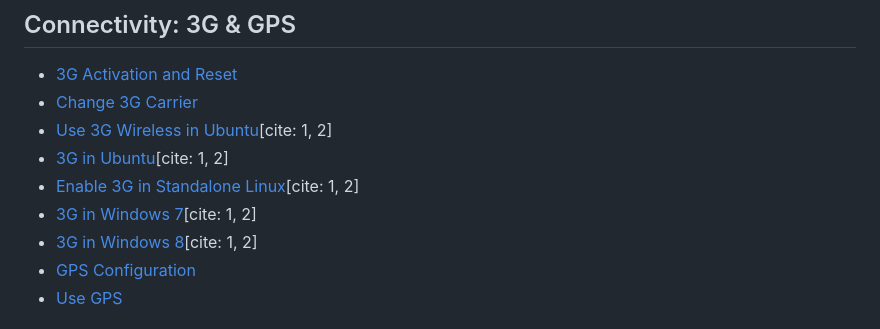
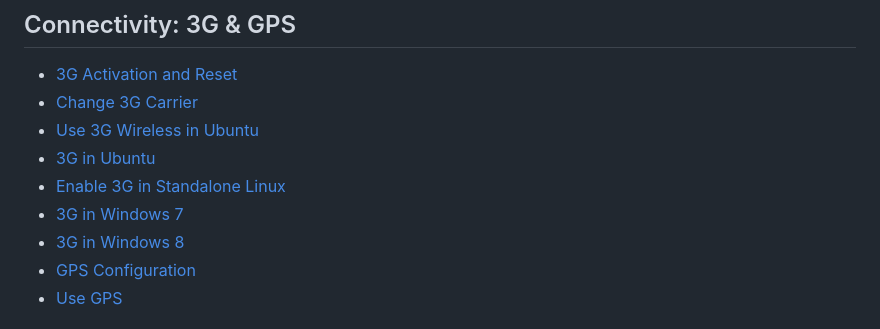
Before and after one commit to PwntrickSt4r/cr48-wiki-archive, a Markdown page: README.md, the part around the change. Rendered like a GitHub page.

```diff
--- a/README.md
+++ b/README.md
@@ -20,11 +20,11 @@
 ## Connectivity: 3G & GPS
 * [3G Activation and Reset](https://pwntrickst4r.github.io/cr48-wiki-archive/pages/3G.html)
 * [Change 3G Carrier](https://pwntrickst4r.github.io/cr48-wiki-archive/pages/Change+3G+Carrier.html)
-* [Use 3G Wireless in Ubuntu](https://pwntrickst4r.github.io/cr48-wiki-archive/pages/Use+3G+Wireless+in+Ubuntu.html)[cite: 1, 2]
-* [3G in Ubuntu](https://pwntrickst4r.github.io/cr48-wiki-archive/pages/3G+in+Ubuntu.html)[cite: 1, 2]
-* [Enable 3G in Standalone Linux](https://pwntrickst4r.github.io/cr48-wiki-archive/pages/Enable+3G+in+standalone+Linux.html)[cite: 1, 2]
-* [3G in Windows 7](https://pwntrickst4r.github.io/cr48-wiki-archive/pages/3G+in+Windows+7.html)[cite: 1, 2]
-* [3G in Windows 8](https://pwntrickst4r.github.io/cr48-wiki-archive/pages/3G+in+Windows+8.html)[cite: 1, 2]
+* [Use 3G Wireless in Ubuntu](https://pwntrickst4r.github.io/cr48-wiki-archive/pages/Use+3G+Wireless+in+Ubuntu.html)
+* [3G in Ubuntu](https://pwntrickst4r.github.io/cr48-wiki-archive/pages/3G+in+Ubuntu.html)
+* [Enable 3G in Standalone Linux](https://pwntrickst4r.github.io/cr48-wiki-archive/pages/Enable+3G+in+standalone+Linux.html)
+* [3G in Windows 7](https://pwntrickst4r.github.io/cr48-wiki-archive/pages/3G+in+Windows+7.html)
+* [3G in Windows 8](https://pwntrickst4r.github.io/cr48-wiki-archive/pages/3G+in+Windows+8.html)
 * [GPS Configuration](https://pwntrickst4r.github.io/cr48-wiki-archive/pages/GPS.html)
 * [Use GPS](https://pwntrickst4r.github.io/cr48-wiki-archive/pages/Use+GPS.html)
 
```
